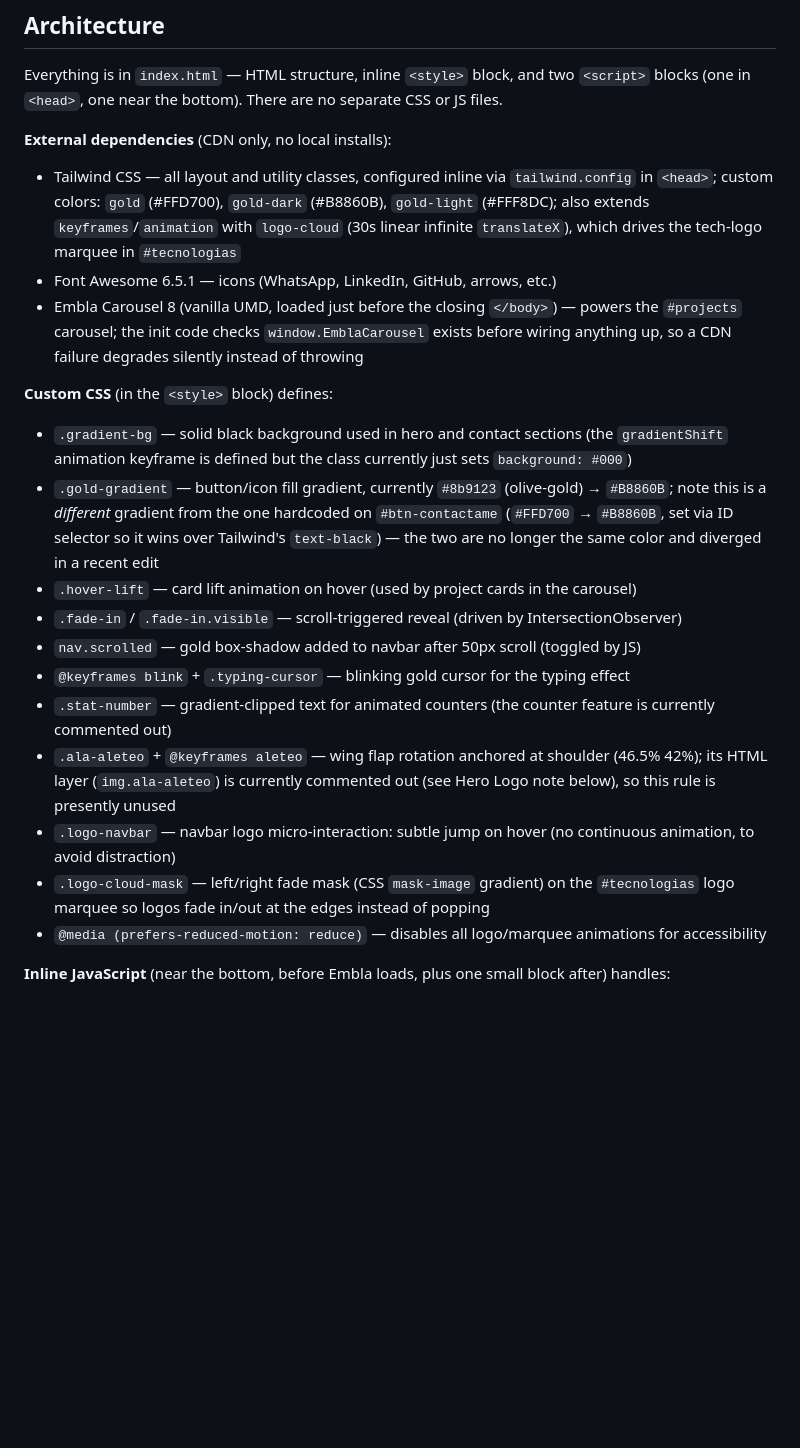
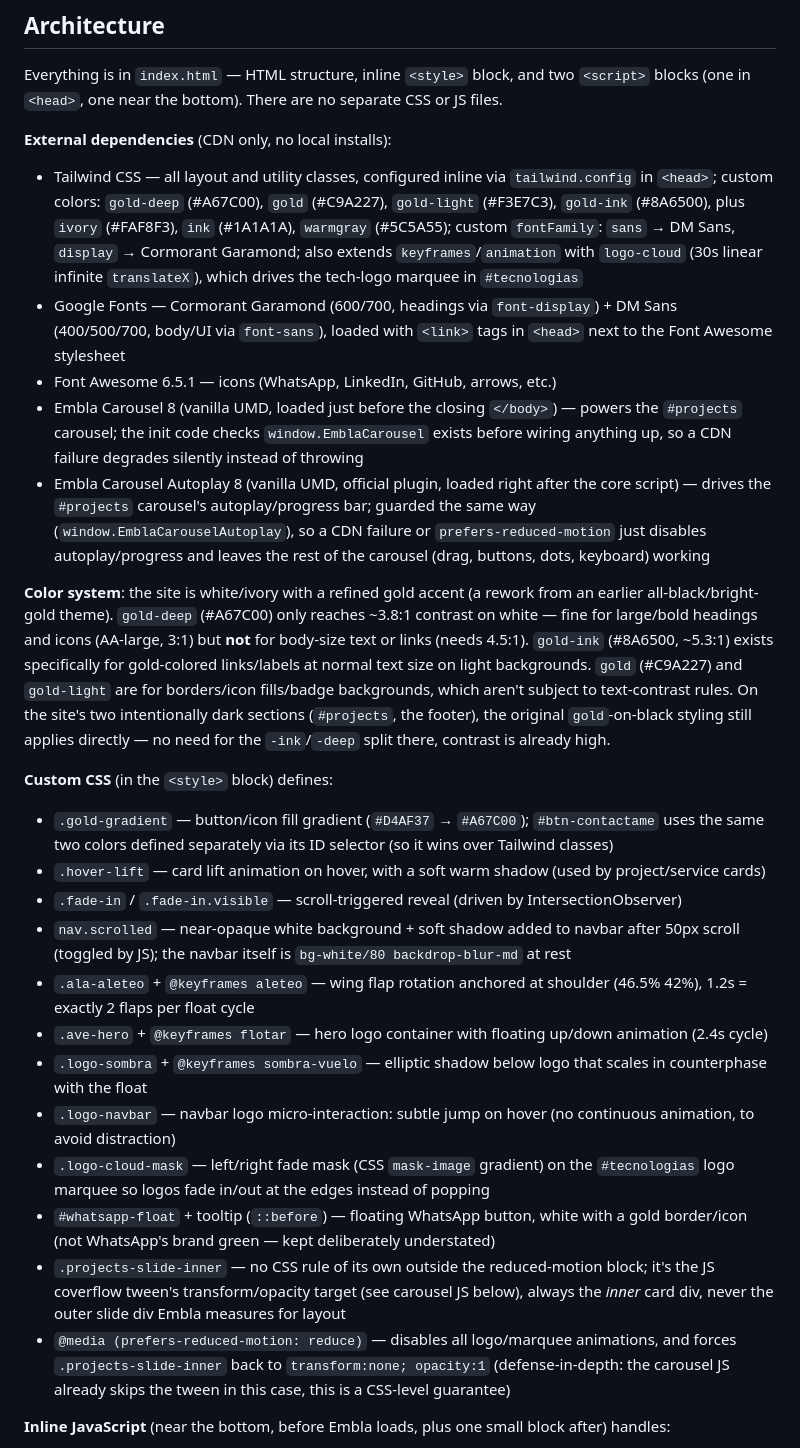
Before and after one commit to Nserial-killa/Noble_Studio_web_site, a Markdown page: CLAUDE.md, the part around one of its changes. Drawn GitHub-style; blank space fills up the shorter version.

```diff
--- a/CLAUDE.md
+++ b/CLAUDE.md
@@ -22,21 +22,26 @@ Or use VS Code's Live Server extension for auto-reload on save.
 Everything is in `index.html` — HTML structure, inline `<style>` block, and two `<script>` blocks (one in `<head>`, one near the bottom). There are no separate CSS or JS files.
 
 **External dependencies** (CDN only, no local installs):
-- Tailwind CSS — all layout and utility classes, configured inline via `tailwind.config` in `<head>`; custom colors: `gold` (#FFD700), `gold-dark` (#B8860B), `gold-light` (#FFF8DC); also extends `keyframes`/`animation` with `logo-cloud` (30s linear infinite `translateX`), which drives the tech-logo marquee in `#tecnologias`
+- Tailwind CSS — all layout and utility classes, configured inline via `tailwind.config` in `<head>`; custom colors: `gold-deep` (#A67C00), `gold` (#C9A227), `gold-light` (#F3E7C3), `gold-ink` (#8A6500), plus `ivory` (#FAF8F3), `ink` (#1A1A1A), `warmgray` (#5C5A55); custom `fontFamily`: `sans` → DM Sans, `display` → Cormorant Garamond; also extends `keyframes`/`animation` with `logo-cloud` (30s linear infinite `translateX`), which drives the tech-logo marquee in `#tecnologias`
+- Google Fonts — Cormorant Garamond (600/700, headings via `font-display`) + DM Sans (400/500/700, body/UI via `font-sans`), loaded with `<link>` tags in `<head>` next to the Font Awesome stylesheet
 - Font Awesome 6.5.1 — icons (WhatsApp, LinkedIn, GitHub, arrows, etc.)
 - Embla Carousel 8 (vanilla UMD, loaded just before the closing `</body>`) — powers the `#projects` carousel; the init code checks `window.EmblaCarousel` exists before wiring anything up, so a CDN failure degrades silently instead of throwing
+- Embla Carousel Autoplay 8 (vanilla UMD, official plugin, loaded right after the core script) — drives the `#projects` carousel's autoplay/progress bar; guarded the same way (`window.EmblaCarouselAutoplay`), so a CDN failure or `prefers-reduced-motion` just disables autoplay/progress and leaves the rest of the carousel (drag, buttons, dots, keyboard) working
+
+**Color system**: the site is white/ivory with a refined gold accent (a rework from an earlier all-black/bright-gold theme). `gold-deep` (#A67C00) only reaches ~3.8:1 contrast on white — fine for large/bold headings and icons (AA-large, 3:1) but **not** for body-size text or links (needs 4.5:1). `gold-ink` (#8A6500, ~5.3:1) exists specifically for gold-colored links/labels at normal text size on light backgrounds. `gold` (#C9A227) and `gold-light` are for borders/icon fills/badge backgrounds, which aren't subject to text-contrast rules. On the site's two intentionally dark sections (`#projects`, the footer), the original `gold`-on-black styling still applies directly — no need for the `-ink`/`-deep` split there, contrast is already high.
 
 **Custom CSS** (in the `<style>` block) defines:
-- `.gradient-bg` — solid black background used in hero and contact sections (the `gradientShift` animation keyframe is defined but the class currently just sets `background: #000`)
-- `.gold-gradient` — button/icon fill gradient, currently `#8b9123` (olive-gold) → `#B8860B`; note this is a *different* gradient from the one hardcoded on `#btn-contactame` (`#FFD700` → `#B8860B`, set via ID selector so it wins over Tailwind's `text-black`) — the two are no longer the same color and diverged in a recent edit
-- `.hover-lift` — card lift animation on hover (used by project cards in the carousel)
+- `.gold-gradient` — button/icon fill gradient (`#D4AF37` → `#A67C00`); `#btn-contactame` uses the same two colors defined separately via its ID selector (so it wins over Tailwind classes)
+- `.hover-lift` — card lift animation on hover, with a soft warm shadow (used by project/service cards)
 - `.fade-in` / `.fade-in.visible` — scroll-triggered reveal (driven by IntersectionObserver)
-- `nav.scrolled` — gold box-shadow added to navbar after 50px scroll (toggled by JS)
-- `@keyframes blink` + `.typing-cursor` — blinking gold cursor for the typing effect
-- `.stat-number` — gradient-clipped text for animated counters (the counter feature is currently commented out)
-- `.ala-aleteo` + `@keyframes aleteo` — wing flap rotation anchored at shoulder (46.5% 42%); its HTML layer (`img.ala-aleteo`) is currently commented out (see Hero Logo note below), so this rule is presently unused
+- `nav.scrolled` — near-opaque white background + soft shadow added to navbar after 50px scroll (toggled by JS); the navbar itself is `bg-white/80 backdrop-blur-md` at rest
+- `.ala-aleteo` + `@keyframes aleteo` — wing flap rotation anchored at shoulder (46.5% 42%), 1.2s = exactly 2 flaps per float cycle
+- `.ave-hero` + `@keyframes flotar` — hero logo container with floating up/down animation (2.4s cycle)
+- `.logo-sombra` + `@keyframes sombra-vuelo` — elliptic shadow below logo that scales in counterphase with the float
 - `.logo-navbar` — navbar logo micro-interaction: subtle jump on hover (no continuous animation, to avoid distraction)
 - `.logo-cloud-mask` — left/right fade mask (CSS `mask-image` gradient) on the `#tecnologias` logo marquee so logos fade in/out at the edges instead of popping
-- `@media (prefers-reduced-motion: reduce)` — disables all logo/marquee animations for accessibility
+- `#whatsapp-float` + tooltip (`::before`) — floating WhatsApp button, white with a gold border/icon (not WhatsApp's brand green — kept deliberately understated)
+- `.projects-slide-inner` — no CSS rule of its own outside the reduced-motion block; it's the JS coverflow tween's transform/opacity target (see carousel JS below), always the *inner* card div, never the outer slide div Embla measures for layout
+- `@media (prefers-reduced-motion: reduce)` — disables all logo/marquee animations, and forces `.projects-slide-inner` back to `transform:none; opacity:1` (defense-in-depth: the carousel JS already skips the tween in this case, this is a CSS-level guarantee)
 
 **Inline JavaScript** (near the bottom, before Embla loads, plus one small block after) handles:
```
Also changed, not shown: other parts of CLAUDE.md (+28 -30 lines).
